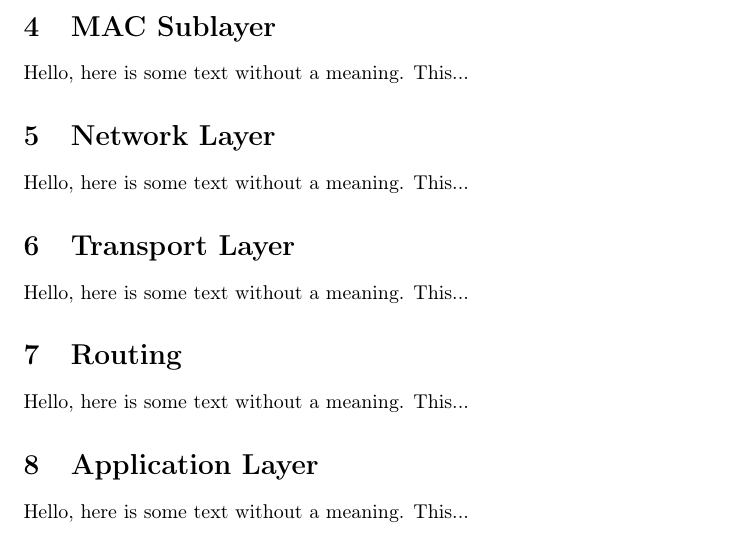
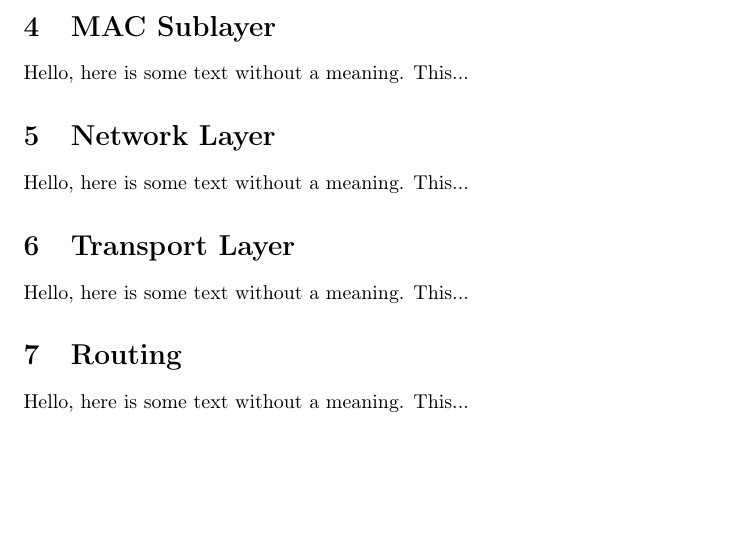
Before and after one commit to pedromsfernandes/ResumosMIEIC, a LaTeX document (3Ano/RCOM/resumosRCOM.tex, which reads 3Ano/RCOM/sections/application.tex): part of page 20 of 20, cut so that both start at the same text, the shorter picture padded with empty space. Compiled offline with pdfLaTeX.

Commit message:
Removed application section, fixed compilation error.

```diff
--- a/3Ano/RCOM/resumosRCOM.tex
+++ b/3Ano/RCOM/resumosRCOM.tex
@@ -8,6 +8,7 @@
 \usepackage{blindtext}
 \usepackage[T1]{fontenc}
 \usepackage[hidelinks]{hyperref}
+\usepackage{array}
 
 \graphicspath{{images/}{../images/}}
 
@@ -49,8 +50,4 @@
 
 \subfile{sections/routing}
 
-\section{Application Layer}
-
-\subfile{sections/application}
-
 \end{document}
--- a/3Ano/RCOM/sections/application.tex
+++ /dev/null
@@ -1,5 +0,0 @@
-\documentclass[../resumosRCOM.tex]{subfiles}
-
-\begin{document}
-Hello, here is some text without a meaning.  This...
-\end{document}
```
Also changed, not shown: 3Ano/RCOM/sections/data-link.tex (+0 -1 lines), 3Ano/RCOM/resumosRCOM.pdf, 3Ano/RCOM/sections/application.pdf (deleted), 3Ano/RCOM/sections/data-link.pdf.
